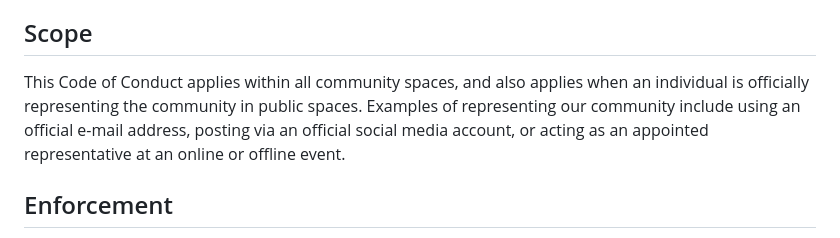
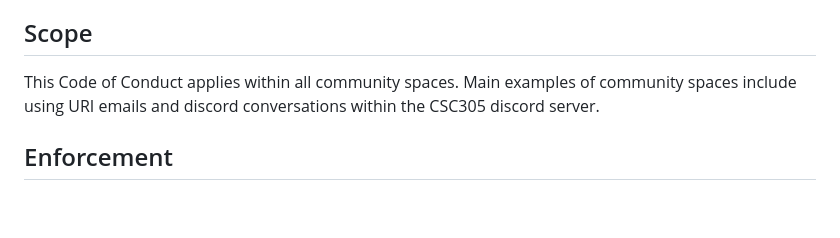
Before and after one commit to Xander583/Blockbuster-Battle, a Markdown page: CONDUCT.md, the part around the change. GitHub-like rendering; blank space fills up the shorter version.

Commit message:
Update CONDUCT.md
Updated scope

```diff
--- a/CONDUCT.md
+++ b/CONDUCT.md
@@ -50,11 +50,8 @@ decisions when appropriate.
 
 ## Scope
 
-This Code of Conduct applies within all community spaces, and also applies when
-an individual is officially representing the community in public spaces.
-Examples of representing our community include using an official e-mail address,
-posting via an official social media account, or acting as an appointed
-representative at an online or offline event.
+This Code of Conduct applies within all community spaces.
+Main examples of community spaces include using URI emails and discord conversations within the CSC305 discord server.
 
 ## Enforcement
 
```
